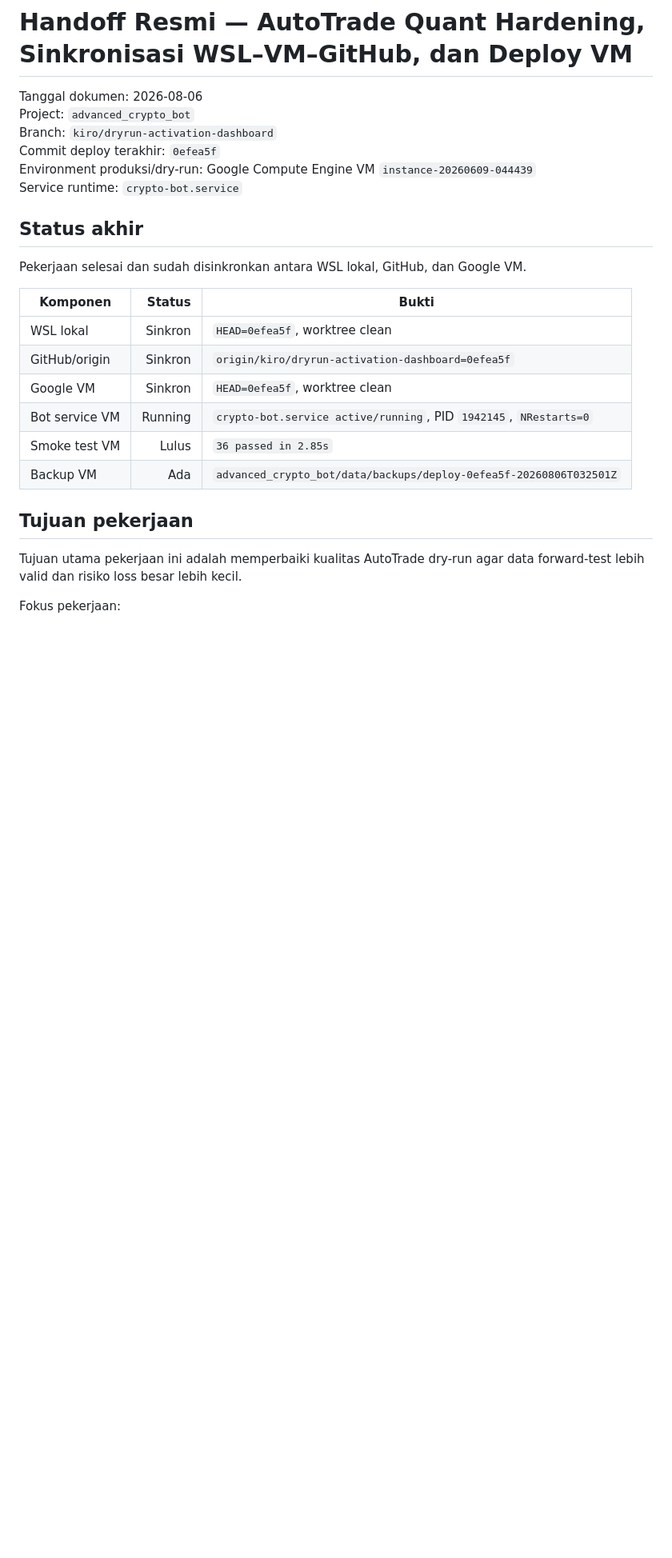
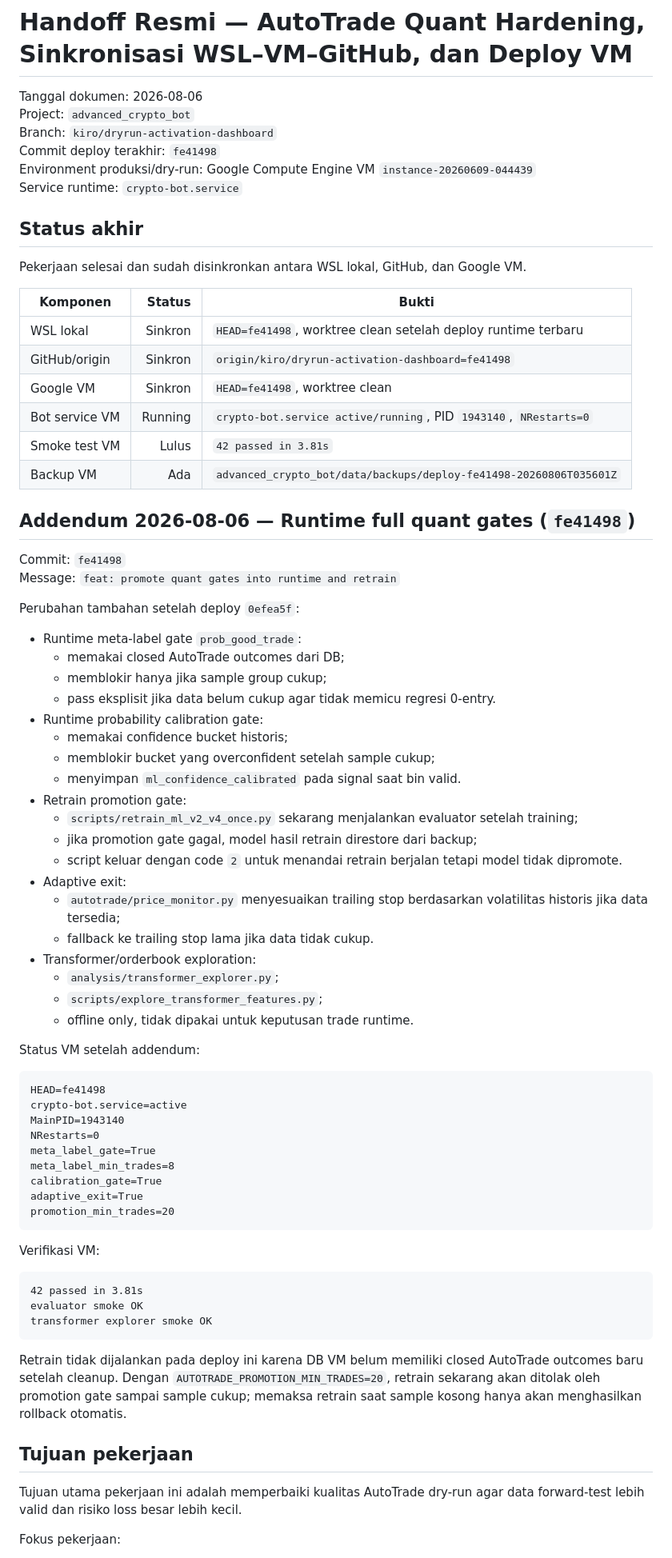
Before and after one commit to akwsa/advanced_crypto_bot, a Markdown page: advanced_crypto_bot/docs/HANDOFF_2026-08-06_quant_autotrade_deploy.md, the part around the change. Shown at 80% size. GitHub-like rendering; blank space fills up the shorter version.

Commit message:
docs: record runtime quant gate deployment

````diff
--- a/advanced_crypto_bot/docs/HANDOFF_2026-08-06_quant_autotrade_deploy.md
+++ b/advanced_crypto_bot/docs/HANDOFF_2026-08-06_quant_autotrade_deploy.md
@@ -3,7 +3,7 @@
 Tanggal dokumen: 2026-08-06
 Project: `advanced_crypto_bot`
 Branch: `kiro/dryrun-activation-dashboard`
-Commit deploy terakhir: `0efea5f`
+Commit deploy terakhir: `fe41498`
 Environment produksi/dry-run: Google Compute Engine VM `instance-20260609-044439`
 Service runtime: `crypto-bot.service`
 
@@ -13,12 +13,66 @@ Pekerjaan selesai dan sudah disinkronkan antara WSL lokal, GitHub, dan Google VM
 
 | Komponen | Status | Bukti |
 |---|---:|---|
-| WSL lokal | Sinkron | `HEAD=0efea5f`, worktree clean |
-| GitHub/origin | Sinkron | `origin/kiro/dryrun-activation-dashboard=0efea5f` |
-| Google VM | Sinkron | `HEAD=0efea5f`, worktree clean |
-| Bot service VM | Running | `crypto-bot.service active/running`, PID `1942145`, `NRestarts=0` |
-| Smoke test VM | Lulus | `36 passed in 2.85s` |
-| Backup VM | Ada | `advanced_crypto_bot/data/backups/deploy-0efea5f-20260806T032501Z` |
+| WSL lokal | Sinkron | `HEAD=fe41498`, worktree clean setelah deploy runtime terbaru |
+| GitHub/origin | Sinkron | `origin/kiro/dryrun-activation-dashboard=fe41498` |
+| Google VM | Sinkron | `HEAD=fe41498`, worktree clean |
+| Bot service VM | Running | `crypto-bot.service active/running`, PID `1943140`, `NRestarts=0` |
+| Smoke test VM | Lulus | `42 passed in 3.81s` |
+| Backup VM | Ada | `advanced_crypto_bot/data/backups/deploy-fe41498-20260806T035601Z` |
+
+## Addendum 2026-08-06 — Runtime full quant gates (`fe41498`)
+
+Commit: `fe41498`
+Message: `feat: promote quant gates into runtime and retrain`
+
+Perubahan tambahan setelah deploy `0efea5f`:
+
+- Runtime meta-label gate `prob_good_trade`:
+  - memakai closed AutoTrade outcomes dari DB;
+  - memblokir hanya jika sample group cukup;
+  - pass eksplisit jika data belum cukup agar tidak memicu regresi 0-entry.
+- Runtime probability calibration gate:
+  - memakai confidence bucket historis;
+  - memblokir bucket yang overconfident setelah sample cukup;
+  - menyimpan `ml_confidence_calibrated` pada signal saat bin valid.
+- Retrain promotion gate:
+  - `scripts/retrain_ml_v2_v4_once.py` sekarang menjalankan evaluator setelah training;
+  - jika promotion gate gagal, model hasil retrain direstore dari backup;
+  - script keluar dengan code `2` untuk menandai retrain berjalan tetapi model tidak dipromote.
+- Adaptive exit:
+  - `autotrade/price_monitor.py` menyesuaikan trailing stop berdasarkan volatilitas historis jika data tersedia;
+  - fallback ke trailing stop lama jika data tidak cukup.
+- Transformer/orderbook exploration:
+  - `analysis/transformer_explorer.py`;
+  - `scripts/explore_transformer_features.py`;
+  - offline only, tidak dipakai untuk keputusan trade runtime.
+
+Status VM setelah addendum:
+
+```text
+HEAD=fe41498
+crypto-bot.service=active
+MainPID=1943140
+NRestarts=0
+meta_label_gate=True
+meta_label_min_trades=8
+calibration_gate=True
+adaptive_exit=True
+promotion_min_trades=20
+```
+
+Verifikasi VM:
+
+```text
+42 passed in 3.81s
+evaluator smoke OK
+transformer explorer smoke OK
+```
+
+Retrain tidak dijalankan pada deploy ini karena DB VM belum memiliki closed AutoTrade
+outcomes baru setelah cleanup. Dengan `AUTOTRADE_PROMOTION_MIN_TRADES=20`, retrain
+sekarang akan ditolak oleh promotion gate sampai sample cukup; memaksa retrain saat
+sample kosong hanya akan menghasilkan rollback otomatis.
 
 ## Tujuan pekerjaan
 
````
